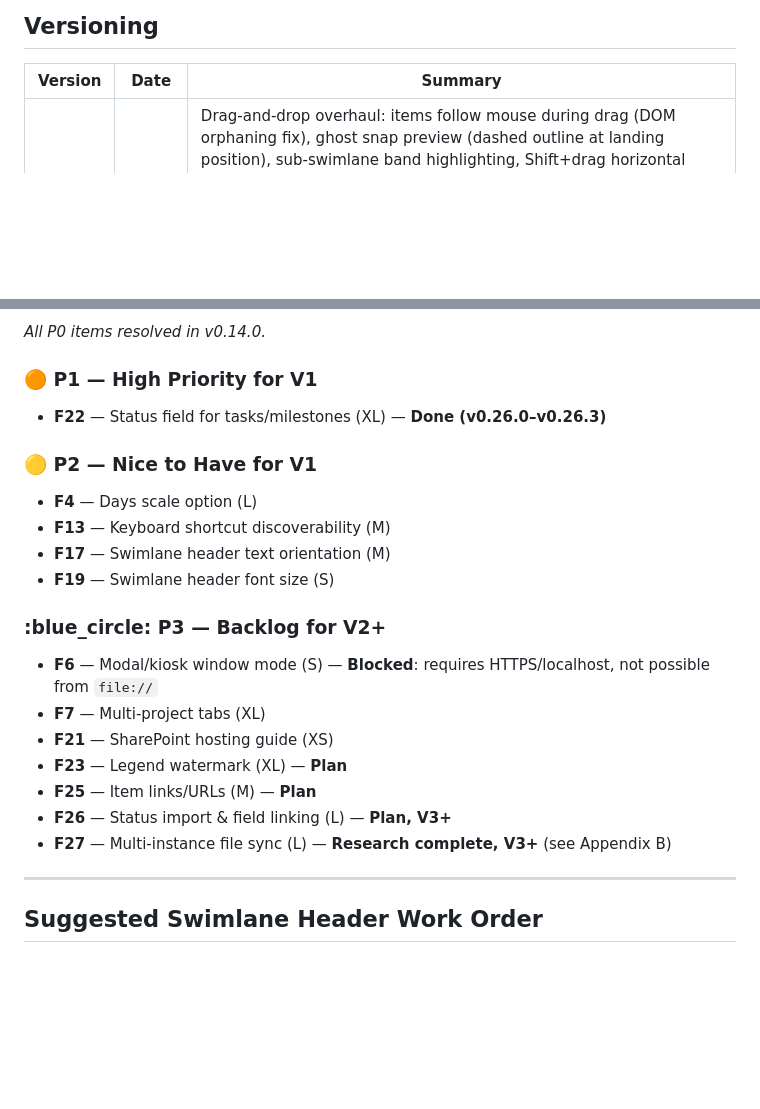
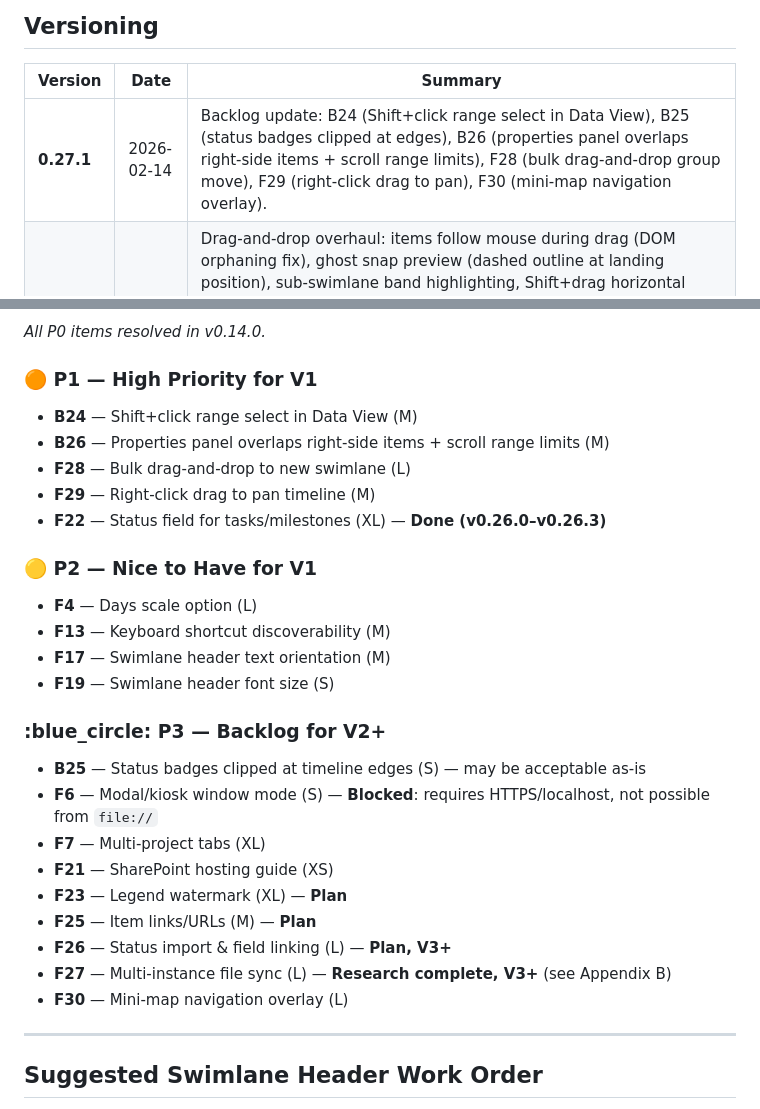
Before and after one commit to adrotar21/timeline-studio, a Markdown page: BACKLOG.md, 2 parts joined by grey strips. GitHub-like rendering; blank space fills up the shorter version.

```diff
--- a/BACKLOG.md
+++ b/BACKLOG.md
@@ -6,6 +6,7 @@
 
 | Version | Date | Summary |
 |---------|------|---------|
+| **0.27.1** | 2026-02-14 | Backlog update: B24 (Shift+click range select in Data View), B25 (status badges clipped at edges), B26 (properties panel overlaps right-side items + scroll range limits), F28 (bulk drag-and-drop group move), F29 (right-click drag to pan), F30 (mini-map navigation overlay). |
 | **0.27.0** | 2026-02-14 | Drag-and-drop overhaul: items follow mouse during drag (DOM orphaning fix), ghost snap preview (dashed outline at landing position), sub-swimlane band highlighting, Shift+drag horizontal lock, Escape to cancel drag (with undo pop), date feedback system (cursor delta badge with tiered units, header column span highlight, bottom status strip with original→target dates), selection ring fix (sched() on click-without-drag). Properties panel suppressed during drag. Cross-swimlane + sub-swimlane drop detection with divider offset correction. Help modal section 4 rewritten. |
 | **0.26.4** | 2026-02-14 | Comprehensive test coverage: 1,675 tests across 14 files (up from 579 across 2). Shared test helpers (assert, mock-engine, builders), aggregate runner (`run-all.js`), 12 new test files organized by category (core, features, release, regression). Playwright visual regression framework. Bug gap analysis (B1–B22 coverage audit) with targeted gap-filling tests (B7 grid lines, B12 lock-nudge, export completeness). Manual QA checklist (`tests/MANUAL_QA.md`) with quick smoke test (10-15 min) and comprehensive feature sweep (45-60 min). CLAUDE.md updated with test structure and run guidance. |
 | **0.26.3** | 2026-02-13 | Status field F22 Phase 4 — Export + CSV: status badges in SVG/PNG export (emoji, shortName pill, text, color override, inline prefix via `<tspan>`), Status + StatusDate columns in simple and advanced CSV export, Showcase.tlproj updated with sample statuses. |
@@ -81,6 +95,10 @@
 _All P0 items resolved in v0.14.0._
 
 ### :orange_circle: P1 — High Priority for V1
+- **B24** — Shift+click range select in Data View (M)
+- **B26** — Properties panel overlaps right-side items + scroll range limits (M)
+- **F28** — Bulk drag-and-drop to new swimlane (L)
+- **F29** — Right-click drag to pan timeline (M)
 - **F22** — Status field for tasks/milestones (XL) — **Done (v0.26.0–v0.26.3)**
 
 ### :yellow_circle: P2 — Nice to Have for V1
@@ -90,6 +108,7 @@ _All P0 items resolved in v0.14.0._
 - **F19** — Swimlane header font size (S)
 
 ### :blue_circle: P3 — Backlog for V2+
+- **B25** — Status badges clipped at timeline edges (S) — may be acceptable as-is
 - **F6** — Modal/kiosk window mode (S) — **Blocked**: requires HTTPS/localhost, not possible from `file://`
 - **F7** — Multi-project tabs (XL)
 - **F21** — SharePoint hosting guide (XS)
@@ -97,6 +116,7 @@ _All P0 items resolved in v0.14.0._
 - **F25** — Item links/URLs (M) — **Plan**
 - **F26** — Status import & field linking (L) — **Plan, V3+**
 - **F27** — Multi-instance file sync (L) — **Research complete, V3+** (see Appendix B)
+- **F30** — Mini-map navigation overlay (L)
 
 ---
 
```
Also changed, not shown: other parts of BACKLOG.md (+13 -0 lines).
